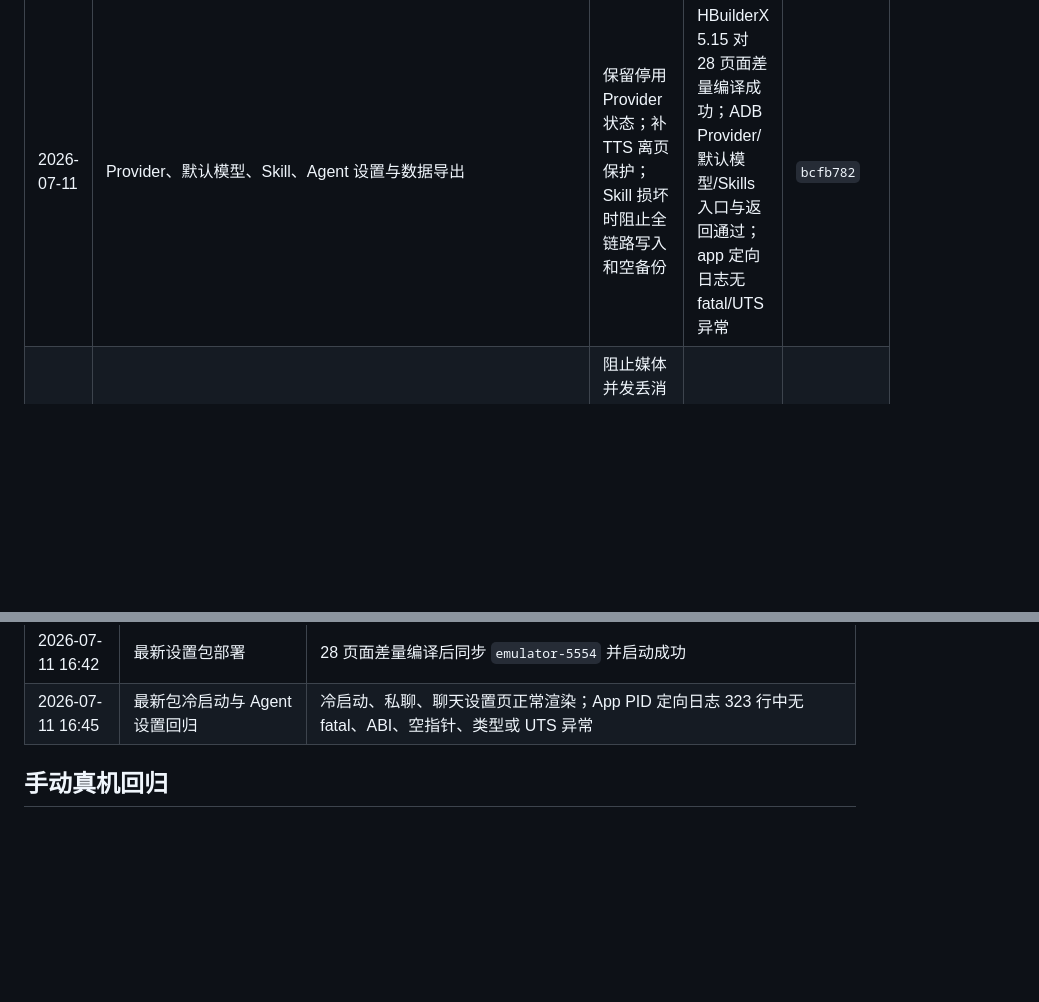
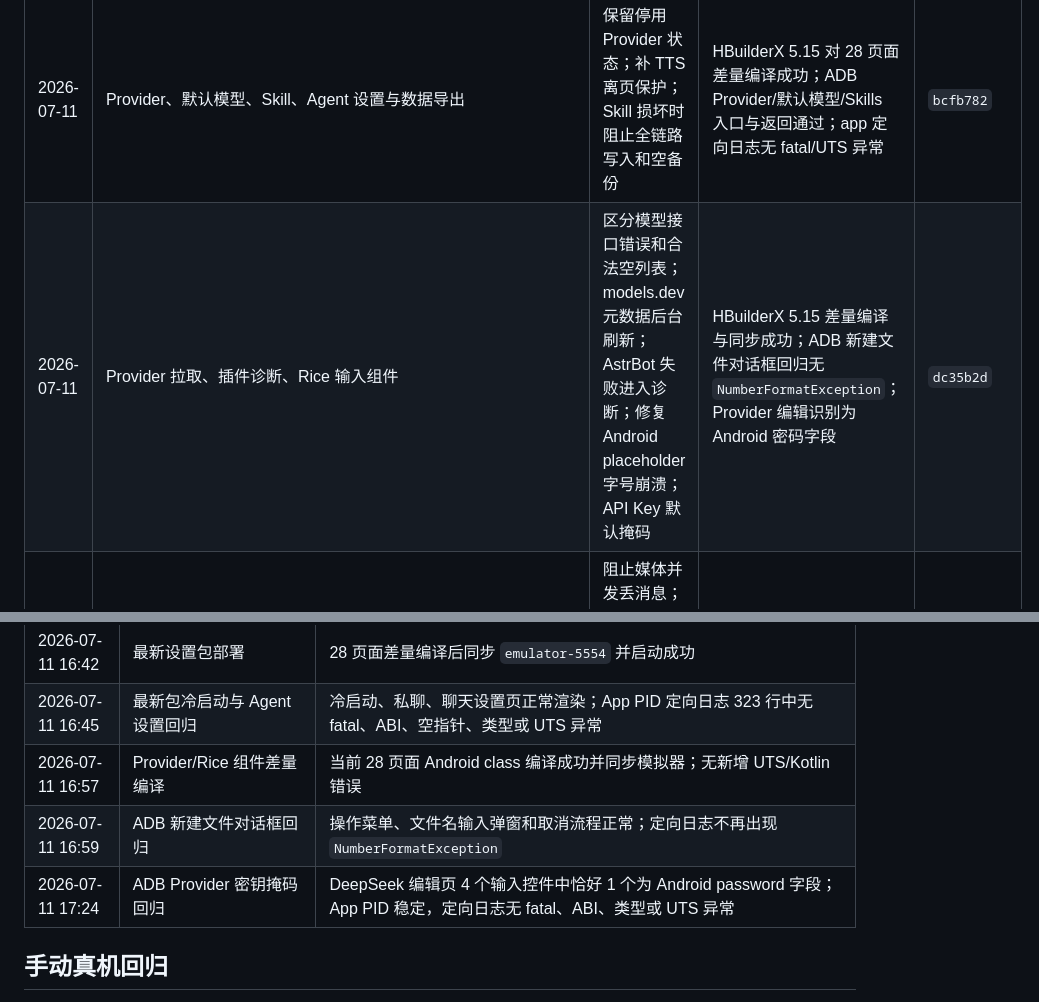
Before and after one commit to LovieCode/NyxAgent, a Markdown page: APP_TEST_PLAN.md, 2 parts joined by grey strips. Drawn GitHub-style; blank space fills up the shorter version.

```diff
--- a/APP_TEST_PLAN.md
+++ b/APP_TEST_PLAN.md
@@ -121,6 +123,7 @@
 | 日期 | 文件 | 修改 | 验证 | commit |
 | --- | --- | --- | --- | --- |
 | 2026-07-11 | Provider、默认模型、Skill、Agent 设置与数据导出 | 保留停用 Provider 状态；补 TTS 离页保护；Skill 损坏时阻止全链路写入和空备份 | HBuilderX 5.15 对 28 页面差量编译成功；ADB Provider/默认模型/Skills 入口与返回通过；app 定向日志无 fatal/UTS 异常 | `bcfb782` |
+| 2026-07-11 | Provider 拉取、插件诊断、Rice 输入组件 | 区分模型接口错误和合法空列表；models.dev 元数据后台刷新；AstrBot 失败进入诊断；修复 Android placeholder 字号崩溃；API Key 默认掩码 | HBuilderX 5.15 差量编译与同步成功；ADB 新建文件对话框回归无 `NumberFormatException`；Provider 编辑识别为 Android 密码字段 | `dc35b2d` |
 | 2026-07-11 | 聊天、群聊、文件导入、数据恢复与 Provider 日志相关源码 | 阻止媒体并发丢消息；隔离图片转述异步任务；校验导入工作区与文件名；旧备份缺少工作区目录时保留本地；阻止递归 symlink 越界；API Key 日志仅记录是否存在 | HBuilderX 5.15 Android class 两轮编译通过；ADB 冷启动、私聊、群聊、文件和设置入口通过；logcat 无 fatal/UTS 未捕获异常 | `1c3dbed`、`8cdec95` |
 | 2026-07-10 | `APP_TEST_PLAN.md` | 建立全功能测试矩阵和缺陷台账 | `git diff --check` 通过 | `fix: stabilize keyboard layouts` |
 | 2026-07-10 | `pages/chat/chat.uvue`、`pages/group-chat/group-chat.uvue` | 关闭输入组件重复顶起；键盘变化后重测滚动区；统一输入文字上下留白 | HBuilderX CLI 编译、ADB 输入与截图检查通过；真软键盘待真机 | `fix: stabilize keyboard layouts` |
@@ -198,6 +201,9 @@
 | 2026-07-11 16:39 | Skill 全链路保护差量编译 | 当前 28 页面 Android class 差量编译成功，Agent 设置、导出失败保护和页面状态通过 UTS/Kotlin 编译 |
 | 2026-07-11 16:42 | 最新设置包部署 | 28 页面差量编译后同步 `emulator-5554` 并启动成功 |
 | 2026-07-11 16:45 | 最新包冷启动与 Agent 设置回归 | 冷启动、私聊、聊天设置页正常渲染；App PID 定向日志 323 行中无 fatal、ABI、空指针、类型或 UTS 异常 |
+| 2026-07-11 16:57 | Provider/Rice 组件差量编译 | 当前 28 页面 Android class 编译成功并同步模拟器；无新增 UTS/Kotlin 错误 |
+| 2026-07-11 16:59 | ADB 新建文件对话框回归 | 操作菜单、文件名输入弹窗和取消流程正常；定向日志不再出现 `NumberFormatException` |
+| 2026-07-11 17:24 | ADB Provider 密钥掩码回归 | DeepSeek 编辑页 4 个输入控件中恰好 1 个为 Android password 字段；App PID 稳定，定向日志无 fatal、ABI、类型或 UTS 异常 |
 
 ## 手动真机回归
 
```
Also changed, not shown: other parts of APP_TEST_PLAN.md (+5 -3 lines).
